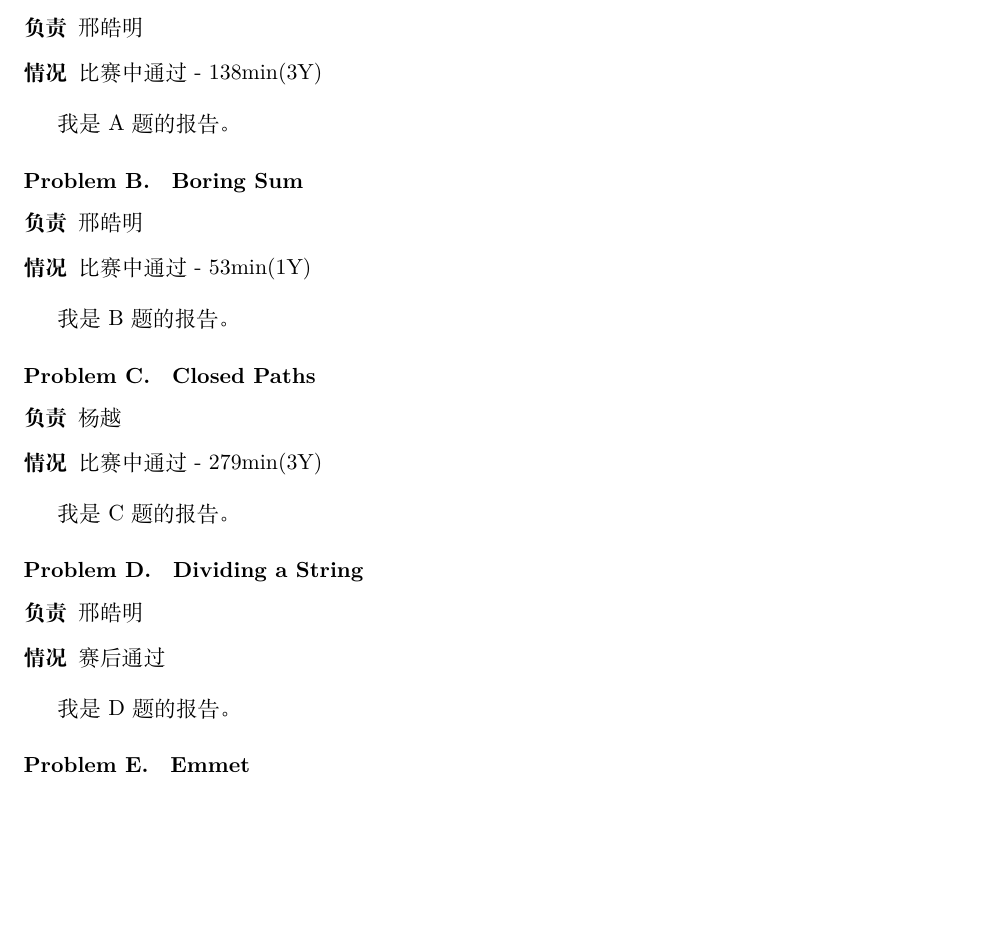
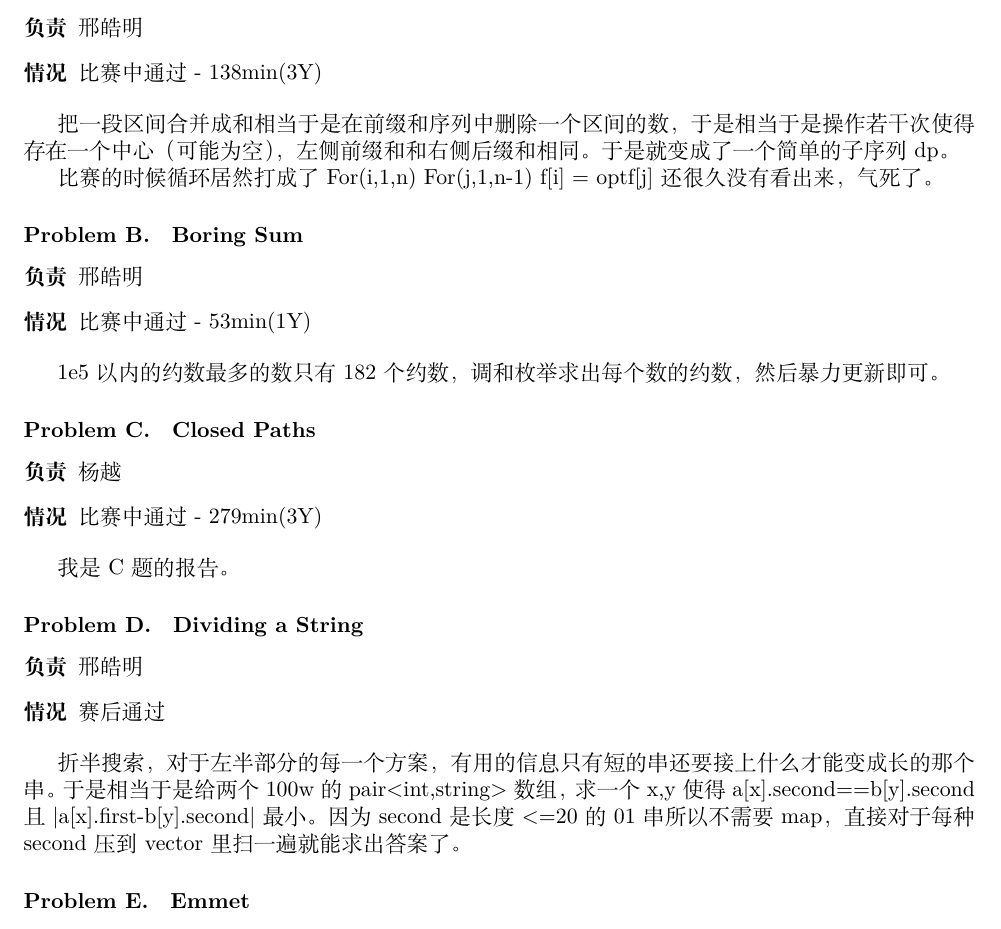
Before and after one commit to CodingYue/acm-icpc, a LaTeX document (acm-summary/tex/MUT2014-9.tex): part of page 2 of 3, cut so that both start at the same text, the shorter picture padded with empty space. Compiled offline with XeLaTeX; a missing font is replaced by an installed copy or a similar font.

Commit message:
some solutions on 8-19

```diff
--- a/acm-summary/tex/MUT2014-9.tex
+++ b/acm-summary/tex/MUT2014-9.tex
@@ -101,7 +101,9 @@ D题由于是一开始没有想清楚, 所以导致修改的时候改的不是
 \item[情况] 比赛中通过 - 138min(3Y)
 \end{description}
 
-我是A题的报告。
+把一段区间合并成和相当于是在前缀和序列中删除一个区间的数，于是相当于是操作若干次使得存在一个中心（可能为空），左侧前缀和和右侧后缀和相同。于是就变成了一个简单的子序列dp。
+
+比赛的时候循环居然打成了For(i,1,n) For(j,1,n-1) f[i] = opt{f[j]}还很久没有看出来，气死了。
 
 \problem{Boring Sum}
 
@@ -110,7 +112,7 @@ D题由于是一开始没有想清楚, 所以导致修改的时候改的不是
 \item[情况] 比赛中通过 - 53min(1Y)
 \end{description}
 
-我是B题的报告。
+1e5以内的约数最多的数只有182个约数，调和枚举求出每个数的约数，然后暴力更新即可。
 
 \problem{Closed Paths}
 
@@ -128,7 +130,9 @@ D题由于是一开始没有想清楚, 所以导致修改的时候改的不是
 \item[情况] 赛后通过
 \end{description}
 
-我是D题的报告。
+折半搜索，对于左半部分的每一个方案，有用的信息只有短的串还要接上什么才能变成长的那个串。
+于是相当于是给两个100w的pair<int,string>数组，求一个x,y使得a[x].second==b[y].second且|a[x].first-b[y].second|最小。
+因为second是长度<=20的01串所以不需要map，直接对于每种second压到vector里扫一遍就能求出答案了。
 
 \problem{Emmet}
 
```
Also changed, not shown: acm-summary/tex/MUT2014-9.tex (4 more changed lines).
